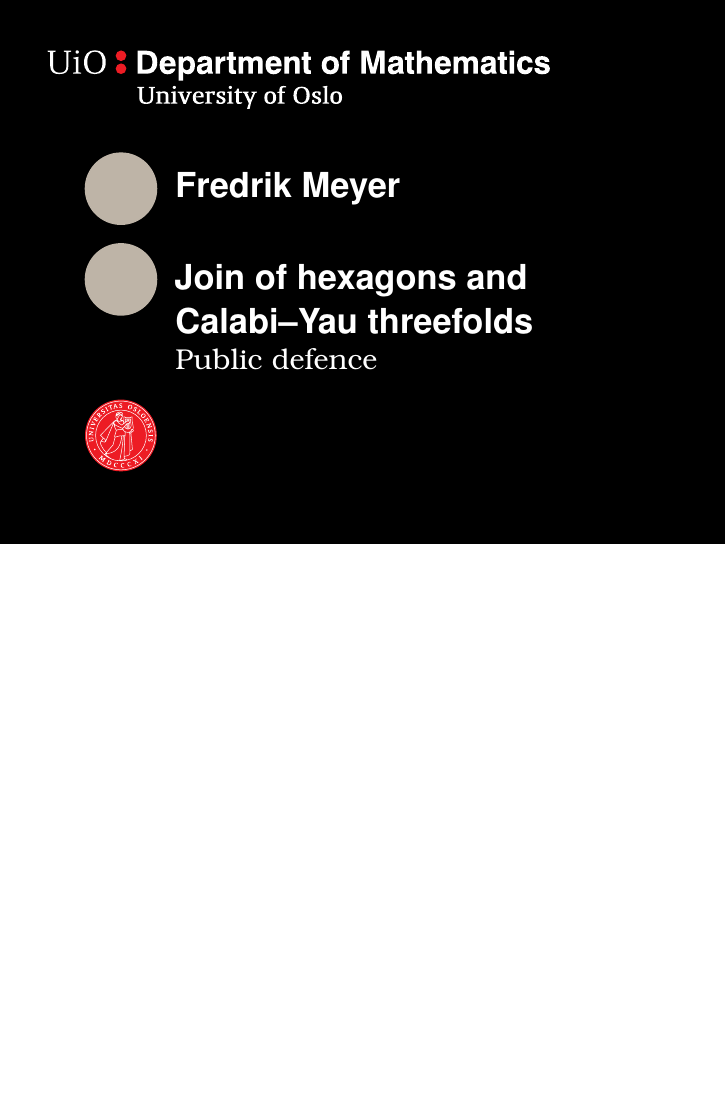
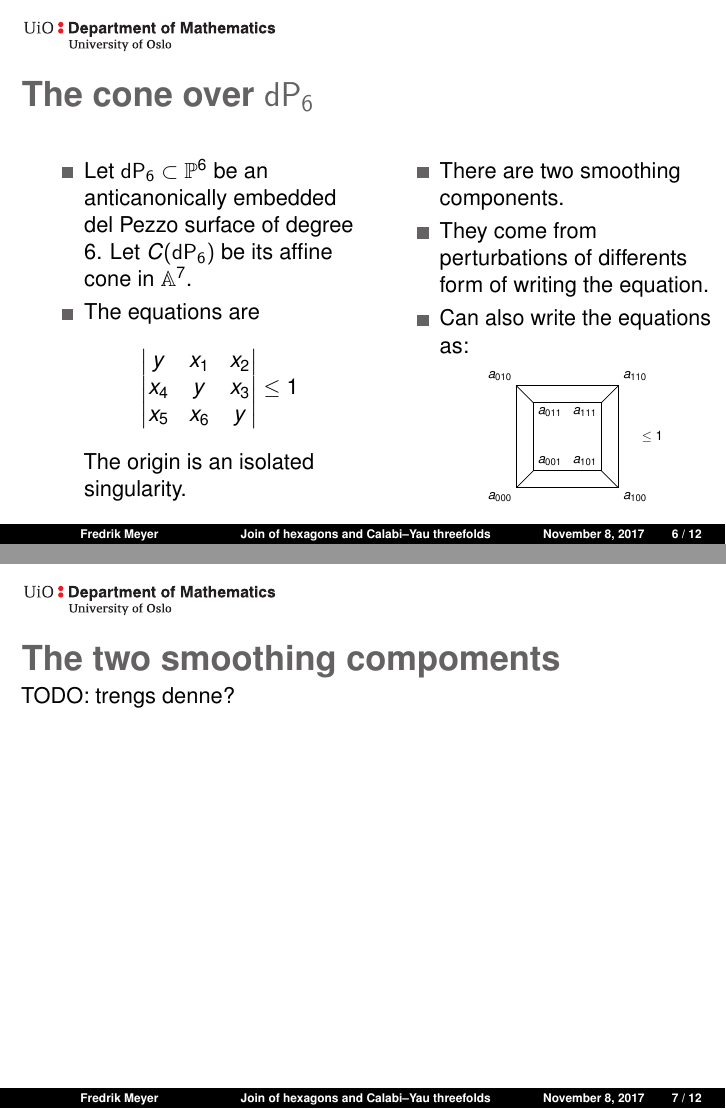
Before and after one commit to FredrikMeyer/JoinOfHexagonsAndCalabiYauThreefolds, LaTeX slides (presentation/defence.tex, which reads presentation/sections/cone_del_pezzo.tex, presentation/sections/cone_del_pezzo_smoothing_components.tex, presentation/sections/mirror_proposals.tex): page 14 of 14 before the commit and pages 13 and 14 of 20 after it, the two joined at a grey line, the shorter picture padded with empty space. The pictures show the PDF file presentation/defence.pdf that the author committed with the source.

Commit message:
restructure

```diff
--- /dev/null
+++ b/presentation/sections/cone_del_pezzo.tex
@@ -0,0 +1,58 @@
+\begin{frame}
+\frametitle{The cone over $\dP6$}
+
+\begin{columns}
+\column{0.5\textwidth}
+
+\begin{itemize}
+	\item Let $\dP6 \subset \P^6$ be an anticanonically embedded del Pezzo surface of degree $6$. Let $C(\dP6)$ be its affine cone in $\mathbb A^7$.
+
+	\item The equations are
+	$$
+\begin{vmatrix}
+y & x_1 & x_2 \\
+x_4 & y & x_3 \\
+x_ 5 & x_6 & y
+\end{vmatrix}
+\leq 1
+	$$
+
+The origin is an isolated singularity.
+
+\end{itemize}
+
+
+\column{0.5\textwidth}
+
+\begin{itemize}
+	\item There are two smoothing components.
+	\item They come from perturbations of differents form of writing the equation.
+	\item Can also write the equations as:
+
+	\begin{center}
+
+	\begin{tikzpicture}[scale=0.6, every node/.style={scale=0.6}]
+\draw (0,0) -- (3,0) -- (3,3) -- (0,3) -- cycle;
+\draw (0.5,0.5) -- (2.5,0.5) -- (2.5,2.5) -- (0.5,2.5) -- cycle;
+\draw (0,0) -- (0.5,0.5);
+\draw (3,0) -- (2.5,0.5);
+\draw (3,3) -- (2.5,2.5);
+\draw (0,3) -- (0.5,2.5);
+\node[below left] at (0,0) {$a_{000}$};
+\node[below right] at (3,0) {$a_{100}$};
+\node[above right] at (3,3) {$a_{110}$};
+\node[above left] at (0,3) {$a_{010}$};
+
+\node[above right] at (0.5,0.5) {$a_{001}$};
+\node[above left] at (2.5,0.5) {$a_{101}$};
+\node[below left] at (2.5,2.5) {$a_{111}$};
+\node[below right] at (0.5,2.5) {$a_{011}$};
+
+\node at (4, 1.5) {$\leq 1$};
+\end{tikzpicture}
+\end{center}
+\end{itemize}
+
+
+\end{columns}
+\end{frame}
--- /dev/null
+++ b/presentation/sections/cone_del_pezzo_smoothing_components.tex
@@ -0,0 +1,7 @@
+\begin{frame}
+\frametitle{The two smoothing compoments}
+
+TODO: trengs denne?
+
+
+\end{frame}
--- /dev/null
+++ b/presentation/sections/mirror_proposals.tex
@@ -0,0 +1,11 @@
+\begin{frame}
+\frametitle{Mirror candidates}
+
+Using the mirror Ansatz, we propose mirror candidates for $X_1$ and $X_2$.
+
+\begin{itemize}
+	\item BB
+\end{itemize}
+
+
+\end{frame}
```
Also changed, not shown: presentation/defence.tex (+9 -7 lines), presentation/frames/cone_del_pezzo.tex (deleted, +0 -18 lines), presentation/sections/constructions.tex (added, +76 -0 lines), presentation/style.sty (+1 -0 lines), presentation/defence.pdf, presentation/sections/cy_hodgenumbers.tex (renamed from presentation/frames/cy_hodgenumbers.tex), presentation/sections/cy_intro.tex (renamed from presentation/frames/cy_intro.tex), presentation/sections/mirror_symmetry_intro.tex (renamed from presentation/frames/mirror_symmetry_intro.tex), presentation/sections/mirror_symmetry_orbifolding.tex (renamed from presentation/frames/mirror_symmetry_orbifolding.tex), presentation/sections/outline.tex (renamed from presentation/frames/outline.tex), presentation/sections/test.tex (renamed from presentation/frames/test.tex).
